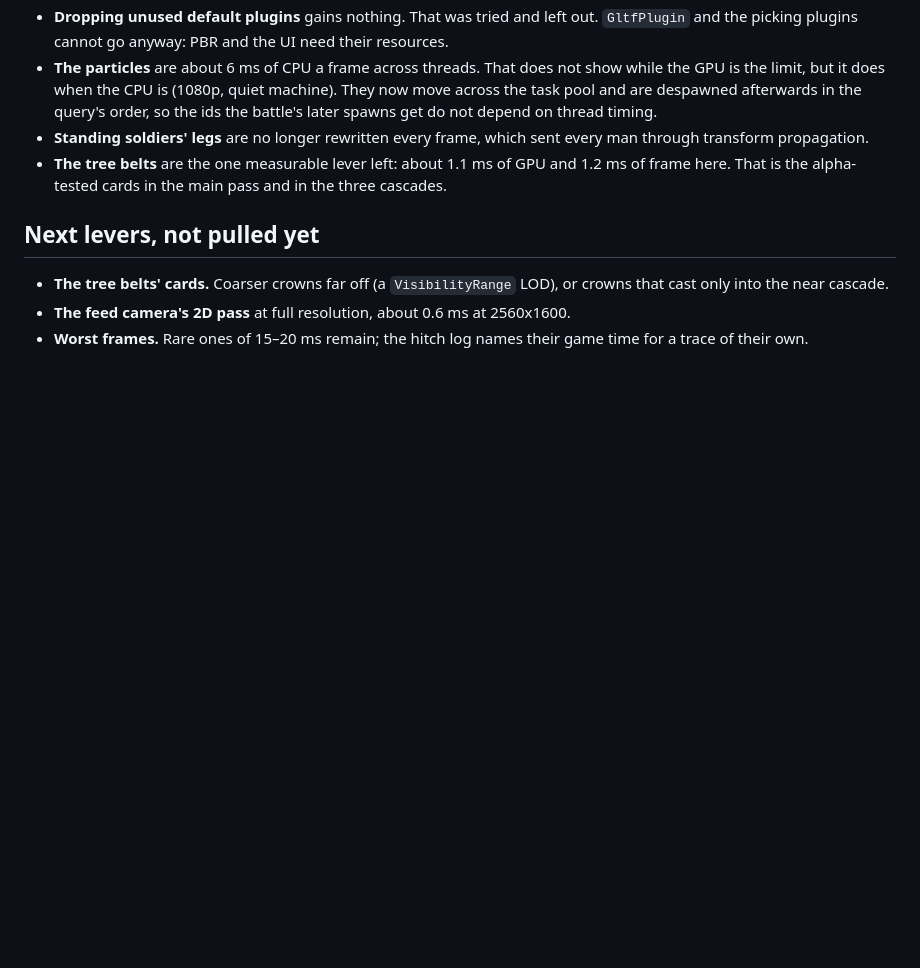
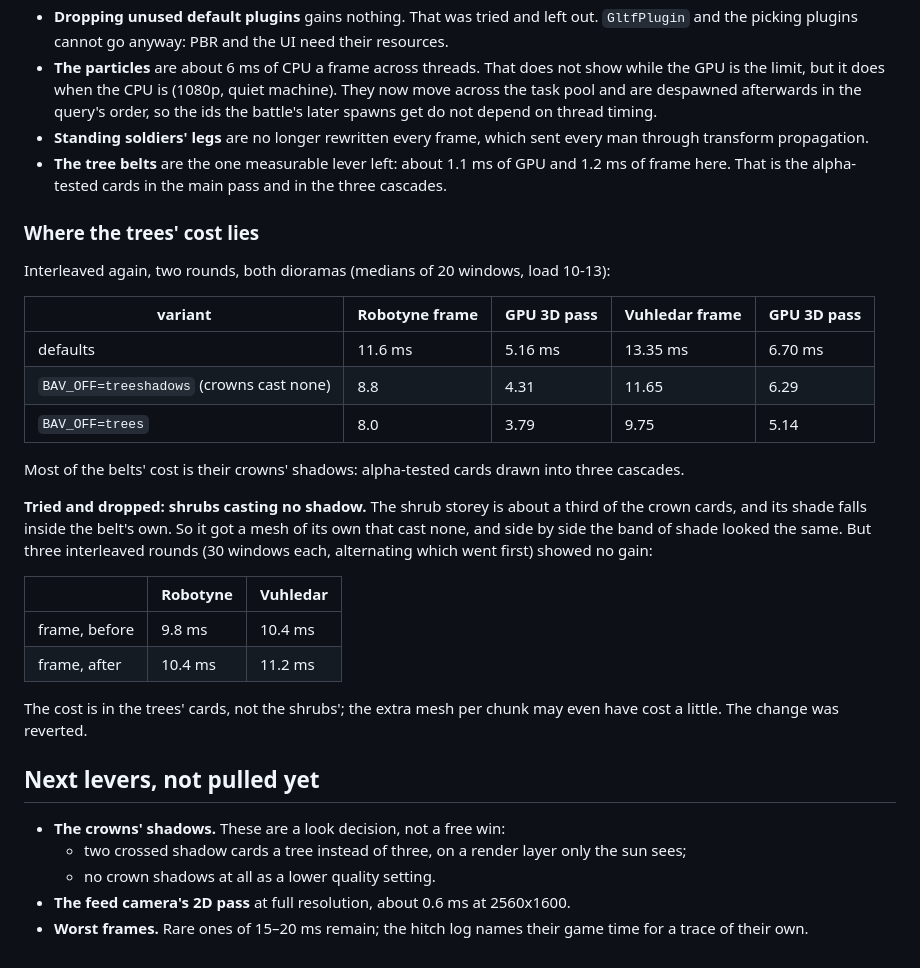
Before and after one commit to barafael/bavovniatko, a Markdown page: game/design/perf.md, the part around the change. GitHub-like rendering; blank space fills up the shorter version.

Commit message:
Record where the tree belts' cost lies, and the shrub-shadow cut that did not pay
Interleaved runs at 2560x1600: the crowns' shadows are most of the belts'
cost, 2.8 ms of frame at Robotyne and 1.7 at Vuhledar.

Leaving the shrub storey's shadows out looked the same but gained nothing
over three alternating rounds, so it was reverted.

The crowns' shadows are now a look decision: fewer shadow cards per tree,
or none at a lower quality setting.

Co-Authored-By: Claude Opus 5.5 <noreply@anthropic.com>

```diff
--- a/game/design/perf.md
+++ b/game/design/perf.md
@@ -103,9 +103,34 @@ What this settles:
 - **The tree belts** are the one measurable lever left: about 1.1 ms of GPU and 1.2 ms of frame here. That is the
   alpha-tested cards in the main pass and in the three cascades.
 
+### Where the trees' cost lies
+
+Interleaved again, two rounds, both dioramas (medians of 20 windows, load 10-13):
+
+| variant | Robotyne frame | GPU 3D pass | Vuhledar frame | GPU 3D pass |
+|---|---|---|---|---|
+| defaults | 11.6 ms | 5.16 ms | 13.35 ms | 6.70 ms |
+| `BAV_OFF=treeshadows` (crowns cast none) | 8.8 | 4.31 | 11.65 | 6.29 |
+| `BAV_OFF=trees` | 8.0 | 3.79 | 9.75 | 5.14 |
+
+Most of the belts' cost is their crowns' shadows: alpha-tested cards drawn into three cascades.
+
+**Tried and dropped: shrubs casting no shadow.** The shrub storey is about a third of the crown cards, and its
+shade falls inside the belt's own. So it got a mesh of its own that cast none, and side by side the band of shade
+looked the same. But three interleaved rounds (30 windows each, alternating which went first) showed no gain:
+
+| | Robotyne | Vuhledar |
+|---|---|---|
+| frame, before | 9.8 ms | 10.4 ms |
+| frame, after | 10.4 ms | 11.2 ms |
+
+The cost is in the trees' cards, not the shrubs'; the extra mesh per chunk may even have cost a little. The change
+was reverted.
+
 ## Next levers, not pulled yet
 
-- **The tree belts' cards.** Coarser crowns far off (a `VisibilityRange` LOD), or crowns that cast only into
-  the near cascade.
+- **The crowns' shadows.** These are a look decision, not a free win:
+  - two crossed shadow cards a tree instead of three, on a render layer only the sun sees;
+  - no crown shadows at all as a lower quality setting.
 - **The feed camera's 2D pass** at full resolution, about 0.6 ms at 2560x1600.
 - **Worst frames.** Rare ones of 15–20 ms remain; the hitch log names their game time for a trace of their own.
```
